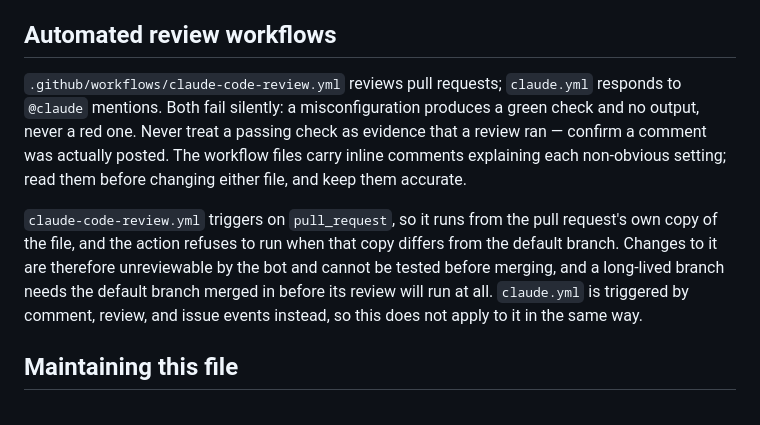
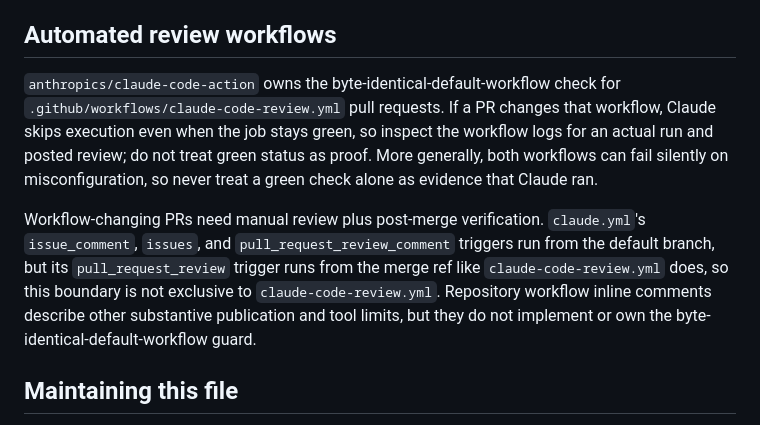
Before and after one commit to jareddgotte/js-tetris, a Markdown page: AGENTS.md, the part around the change. GitHub-like rendering.

Commit message:
Refine workflow guidance

```diff
--- a/AGENTS.md
+++ b/AGENTS.md
@@ -25,9 +25,9 @@ Changed behavior requires deterministic coverage in `test/engine.test.js`, with
 
 ## Automated review workflows
 
-`.github/workflows/claude-code-review.yml` reviews pull requests; `claude.yml` responds to `@claude` mentions. Both fail silently: a misconfiguration produces a green check and no output, never a red one. Never treat a passing check as evidence that a review ran — confirm a comment was actually posted. The workflow files carry inline comments explaining each non-obvious setting; read them before changing either file, and keep them accurate.
+`anthropics/claude-code-action` owns the byte-identical-default-workflow check for `.github/workflows/claude-code-review.yml` pull requests. If a PR changes that workflow, Claude skips execution even when the job stays green, so inspect the workflow logs for an actual run and posted review; do not treat green status as proof. More generally, both workflows can fail silently on misconfiguration, so never treat a green check alone as evidence that Claude ran.
 
-`claude-code-review.yml` triggers on `pull_request`, so it runs from the pull request's own copy of the file, and the action refuses to run when that copy differs from the default branch. Changes to it are therefore unreviewable by the bot and cannot be tested before merging, and a long-lived branch needs the default branch merged in before its review will run at all. `claude.yml` is triggered by comment, review, and issue events instead, so this does not apply to it in the same way.
+Workflow-changing PRs need manual review plus post-merge verification. `claude.yml`'s `issue_comment`, `issues`, and `pull_request_review_comment` triggers run from the default branch, but its `pull_request_review` trigger runs from the merge ref like `claude-code-review.yml` does, so this boundary is not exclusive to `claude-code-review.yml`. Repository workflow inline comments describe other substantive publication and tool limits, but they do not implement or own the byte-identical-default-workflow guard.
 
 ## Maintaining this file
 
```
